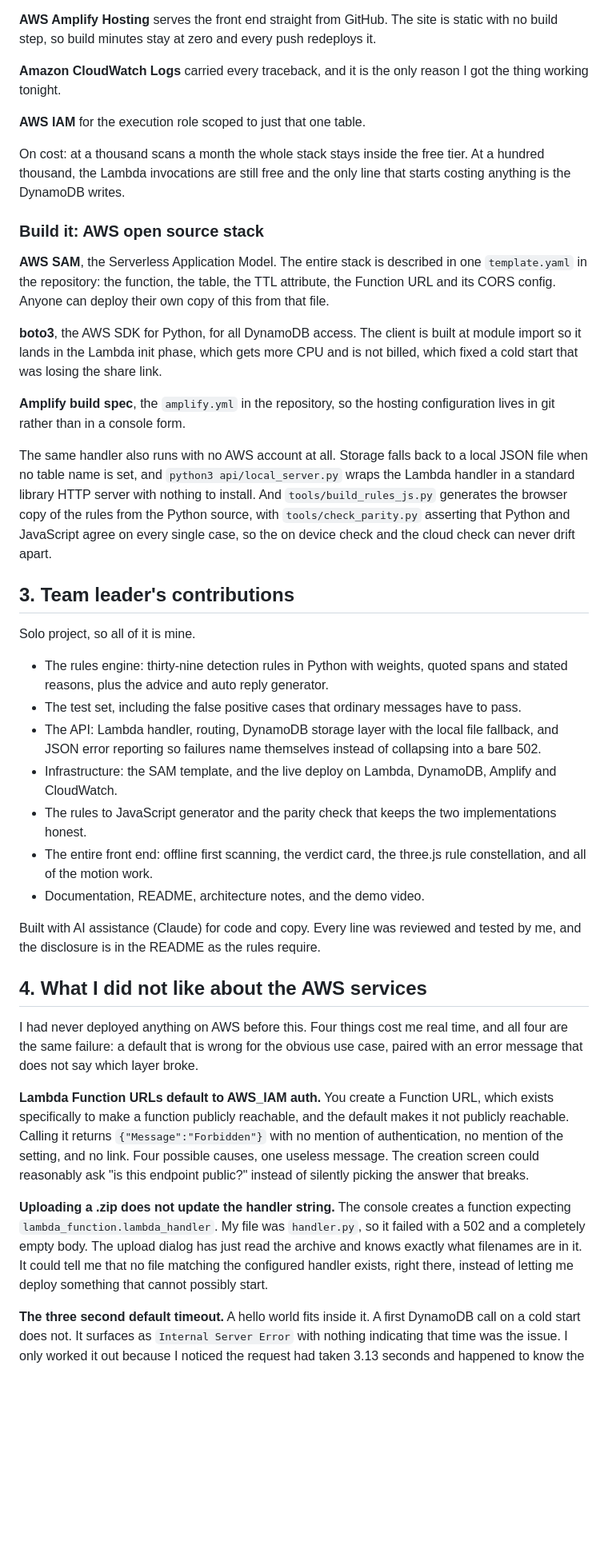
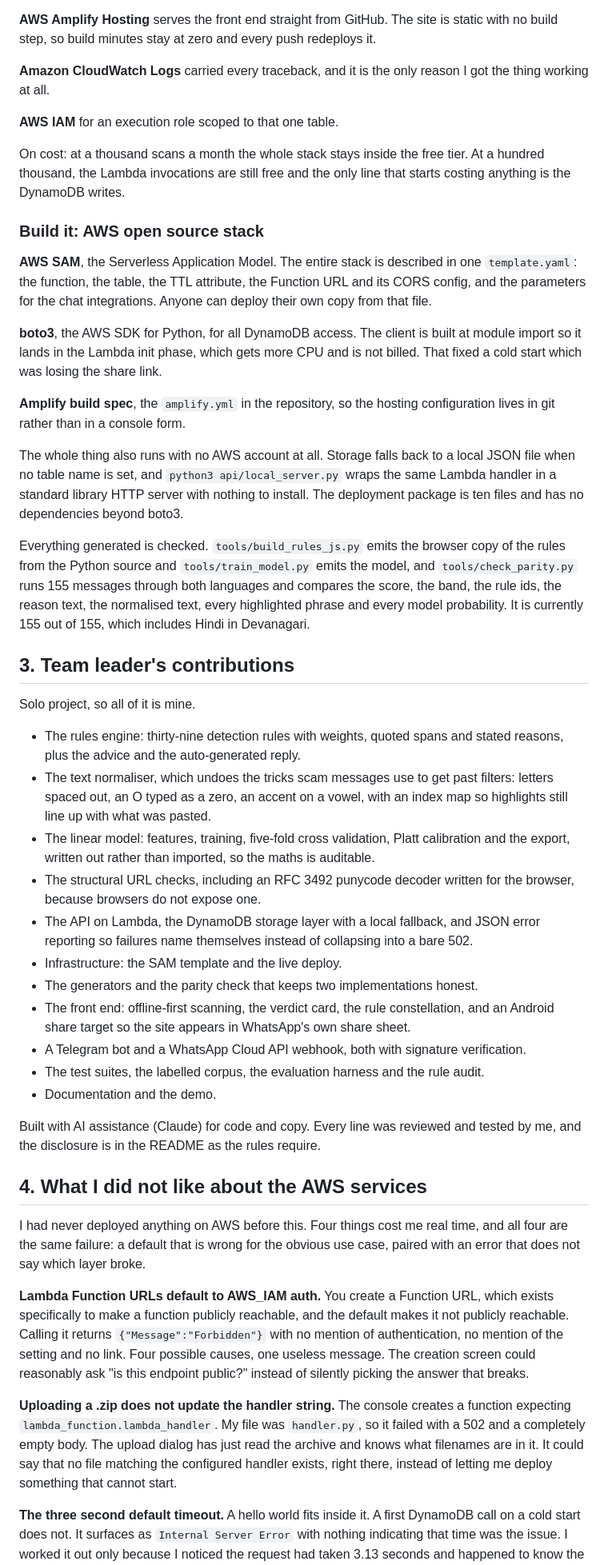
Before and after one commit to vaibhav375/pakka, a Markdown page: SUBMISSION.md, the part around one of its changes. Shown at 80% size. GitHub-like rendering; blank space fills up the shorter version.

Commit message:
A writeup that matches what the thing became

```diff
--- a/SUBMISSION.md
+++ b/SUBMISSION.md
@@ -78,9 +99,9 @@ static with no build step, so build minutes stay at zero and every push
 redeploys it.
 
 **Amazon CloudWatch Logs** carried every traceback, and it is the only reason I
-got the thing working tonight.
+got the thing working at all.
 
-**AWS IAM** for the execution role scoped to just that one table.
+**AWS IAM** for an execution role scoped to that one table.
 
 On cost: at a thousand scans a month the whole stack stays inside the free
 tier. At a hundred thousand, the Lambda invocations are still free and the only
@@ -89,43 +110,57 @@ line that starts costing anything is the DynamoDB writes.
 ### Build it: AWS open source stack
 
 **AWS SAM**, the Serverless Application Model. The entire stack is described in
-one `template.yaml` in the repository: the function, the table, the TTL
-attribute, the Function URL and its CORS config. Anyone can deploy their own
-copy of this from that file.
+one `template.yaml`: the function, the table, the TTL attribute, the Function
+URL and its CORS config, and the parameters for the chat integrations. Anyone
+can deploy their own copy from that file.
 
 **boto3**, the AWS SDK for Python, for all DynamoDB access. The client is built
 at module import so it lands in the Lambda init phase, which gets more CPU and
-is not billed, which fixed a cold start that was losing the share link.
+is not billed. That fixed a cold start which was losing the share link.
 
 **Amplify build spec**, the `amplify.yml` in the repository, so the hosting
 configuration lives in git rather than in a console form.
 
-The same handler also runs with no AWS account at all. Storage falls back to a
+The whole thing also runs with no AWS account at all. Storage falls back to a
 local JSON file when no table name is set, and `python3 api/local_server.py`
-wraps the Lambda handler in a standard library HTTP server with nothing to
-install. And `tools/build_rules_js.py` generates the browser copy of the rules
-from the Python source, with `tools/check_parity.py` asserting that Python and
-JavaScript agree on every single case, so the on device check and the cloud
-check can never drift apart.
+wraps the same Lambda handler in a standard library HTTP server with nothing to
+install. The deployment package is ten files and has no dependencies beyond
+boto3.
+
+Everything generated is checked. `tools/build_rules_js.py` emits the browser
+copy of the rules from the Python source and `tools/train_model.py` emits the
+model, and `tools/check_parity.py` runs 155 messages through both languages and
+compares the score, the band, the rule ids, the reason text, the normalised
+text, every highlighted phrase and every model probability. It is currently
+155 out of 155, which includes Hindi in Devanagari.
 
 ## 3. Team leader's contributions
 
 Solo project, so all of it is mine.
 
-- The rules engine: thirty-nine detection rules in Python with weights, quoted spans
-  and stated reasons, plus the advice and auto reply generator.
-- The test set, including the false positive cases that ordinary messages have
-  to pass.
-- The API: Lambda handler, routing, DynamoDB storage layer with the local file
-  fallback, and JSON error reporting so failures name themselves instead of
-  collapsing into a bare 502.
-- Infrastructure: the SAM template, and the live deploy on Lambda, DynamoDB,
-  Amplify and CloudWatch.
-- The rules to JavaScript generator and the parity check that keeps the two
-  implementations honest.
-- The entire front end: offline first scanning, the verdict card, the three.js
-  rule constellation, and all of the motion work.
-- Documentation, README, architecture notes, and the demo video.
+- The rules engine: thirty-nine detection rules with weights, quoted spans and
+  stated reasons, plus the advice and the auto-generated reply.
+- The text normaliser, which undoes the tricks scam messages use to get past
+  filters: letters spaced out, an O typed as a zero, an accent on a vowel, with
+  an index map so highlights still line up with what was pasted.
+- The linear model: features, training, five-fold cross validation, Platt
+  calibration and the export, written out rather than imported, so the maths is
+  auditable.
+- The structural URL checks, including an RFC 3492 punycode decoder written for
+  the browser, because browsers do not expose one.
+- The API on Lambda, the DynamoDB storage layer with a local fallback, and JSON
+  error reporting so failures name themselves instead of collapsing into a bare
+  502.
+- Infrastructure: the SAM template and the live deploy.
+- The generators and the parity check that keeps two implementations honest.
+- The front end: offline-first scanning, the verdict card, the rule
+  constellation, and an Android share target so the site appears in WhatsApp's
+  own share sheet.
+- A Telegram bot and a WhatsApp Cloud API webhook, both with signature
+  verification.
+- The test suites, the labelled corpus, the evaluation harness and the rule
+  audit.
+- Documentation and the demo.
 
 Built with AI assistance (Claude) for code and copy. Every line was reviewed and
 tested by me, and the disclosure is in the README as the rules require.
@@ -134,23 +169,23 @@ tested by me, and the disclosure is in the README as the rules require.
 
 I had never deployed anything on AWS before this. Four things cost me real time,
 and all four are the same failure: a default that is wrong for the obvious use
-case, paired with an error message that does not say which layer broke.
+case, paired with an error that does not say which layer broke.
 
 **Lambda Function URLs default to AWS_IAM auth.** You create a Function URL,
 which exists specifically to make a function publicly reachable, and the default
 makes it not publicly reachable. Calling it returns `{"Message":"Forbidden"}`
-with no mention of authentication, no mention of the setting, and no link. Four
+with no mention of authentication, no mention of the setting and no link. Four
 possible causes, one useless message. The creation screen could reasonably ask
 "is this endpoint public?" instead of silently picking the answer that breaks.
 
 **Uploading a .zip does not update the handler string.** The console creates a
 function expecting `lambda_function.lambda_handler`. My file was `handler.py`,
 so it failed with a 502 and a completely empty body. The upload dialog has just
-read the archive and knows exactly what filenames are in it. It could tell me
-that no file matching the configured handler exists, right there, instead of
-letting me deploy something that cannot possibly start.
+read the archive and knows what filenames are in it. It could say that no file
+matching the configured handler exists, right there, instead of letting me
+deploy something that cannot start.
 
 **The three second default timeout.** A hello world fits inside it. A first
 DynamoDB call on a cold start does not. It surfaces as `Internal Server Error`
-with nothing indicating that time was the issue. I only worked it out because I
+with nothing indicating that time was the issue. I worked it out only because I
 noticed the request had taken 3.13 seconds and happened to know the default. A
```
Also changed, not shown: other parts of SUBMISSION.md (+92 -45 lines).
